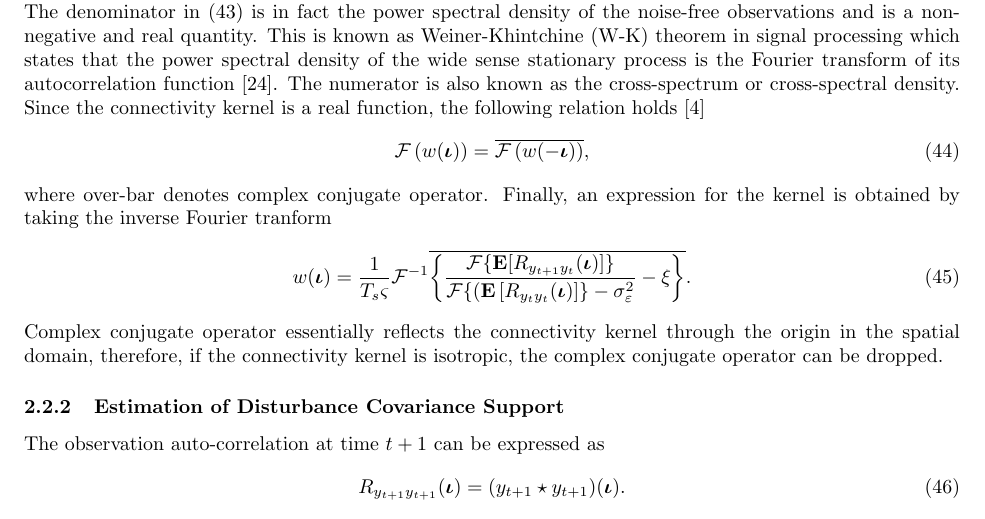
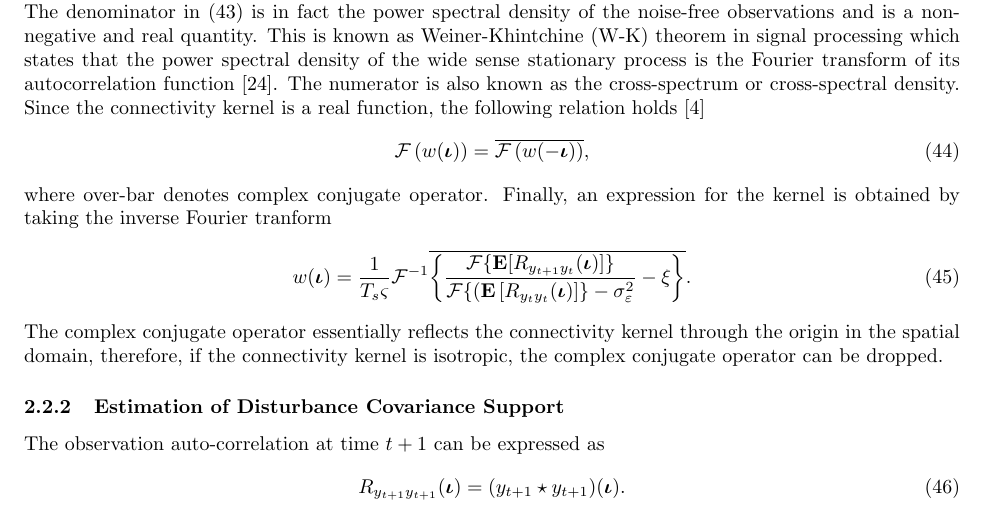
Before and after one commit to mikedewar/BrainIDE, a LaTeX paper (ltx/data_paper/DataPaper.tex): part of page 7 of 31, cut so that both start at the same text. Compiled offline with pdfLaTeX.

Commit message:
minor edit

```diff
--- a/ltx/data_paper/DataPaper.tex
+++ b/ltx/data_paper/DataPaper.tex
@@ -343,7 +343,7 @@ where over-bar denotes complex conjugate operator. Finally, an expression for th
 \begin{equation}\label{eq:KernelSolution}
 	w(\boldsymbol\iota) = \frac{1}{T_s\varsigma }\mathcal{F}^{-1}\overline{\left\{\frac{\mathcal{F}\{\mathbf{E}[R_{y_{t+1}y_t}(\boldsymbol{\iota})]\}}{\mathcal{F}\{(\mathbf{E}\left[R_{y_ty_t}(\boldsymbol\iota)\right]\} - \sigma_{\varepsilon}^2 }-\xi\right\}}.
 \end{equation}
-Complex conjugate operator essentially reflects the connectivity kernel through the origin in the spatial domain, therefore, if the connectivity kernel is isotropic, the complex conjugate operator can be dropped.
+The complex conjugate operator essentially reflects the connectivity kernel through the origin in the spatial domain, therefore, if the connectivity kernel is isotropic, the complex conjugate operator can be dropped.
 % Alternatively, the convolution can be written as a system of linear equations by forming the convolution (Toeplitz) matrix. The solution of the convolution equation for $w(\cdot)$ can then be found by either inverting the convolution matrix or directly solving the system of equations.
 % Directly solving the system is the most numerically stable and less computationally demanding then inverting the convolution matrix. To show this we take the spatial Fourier transform of both sides of equation~\ref{} giving
 \subsubsection{Estimation of Disturbance Covariance Support}
```
